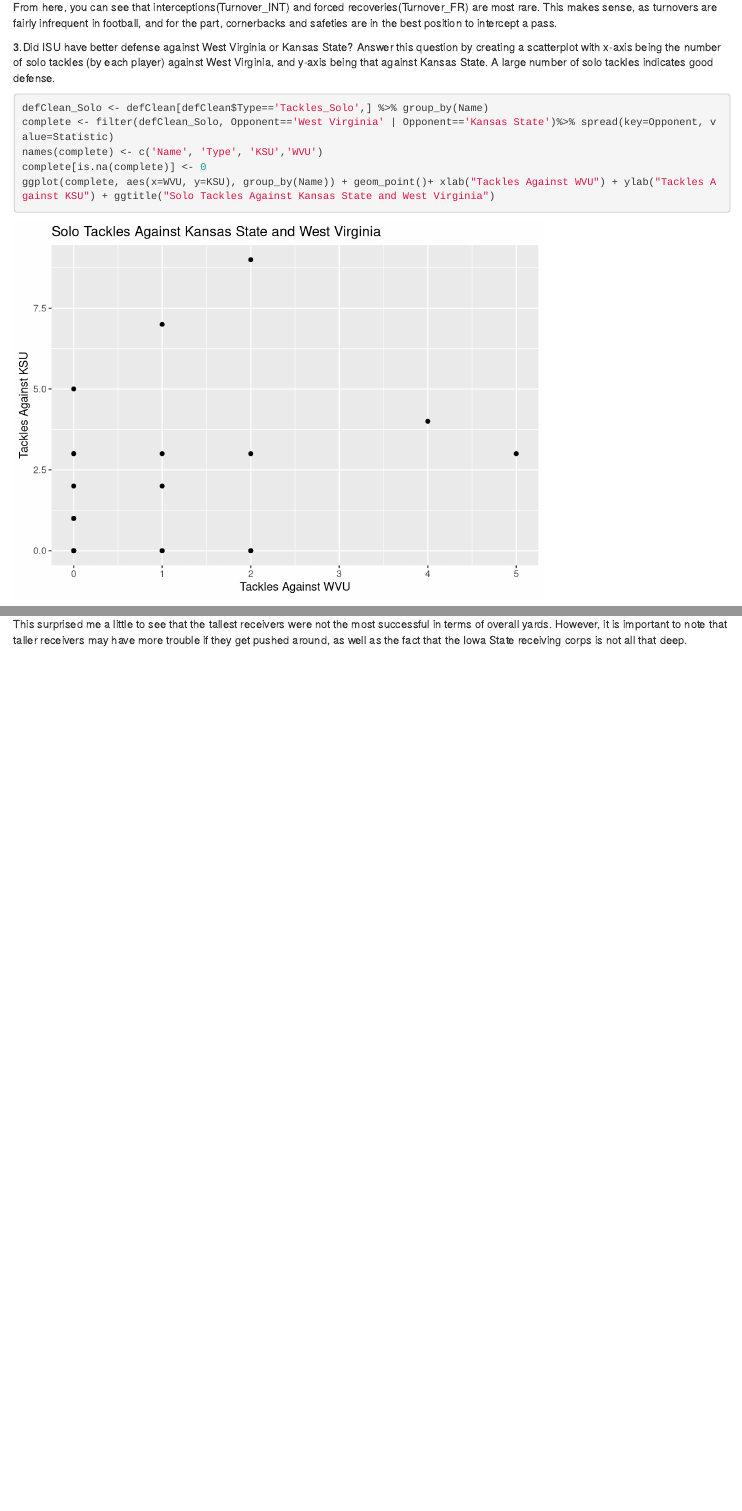
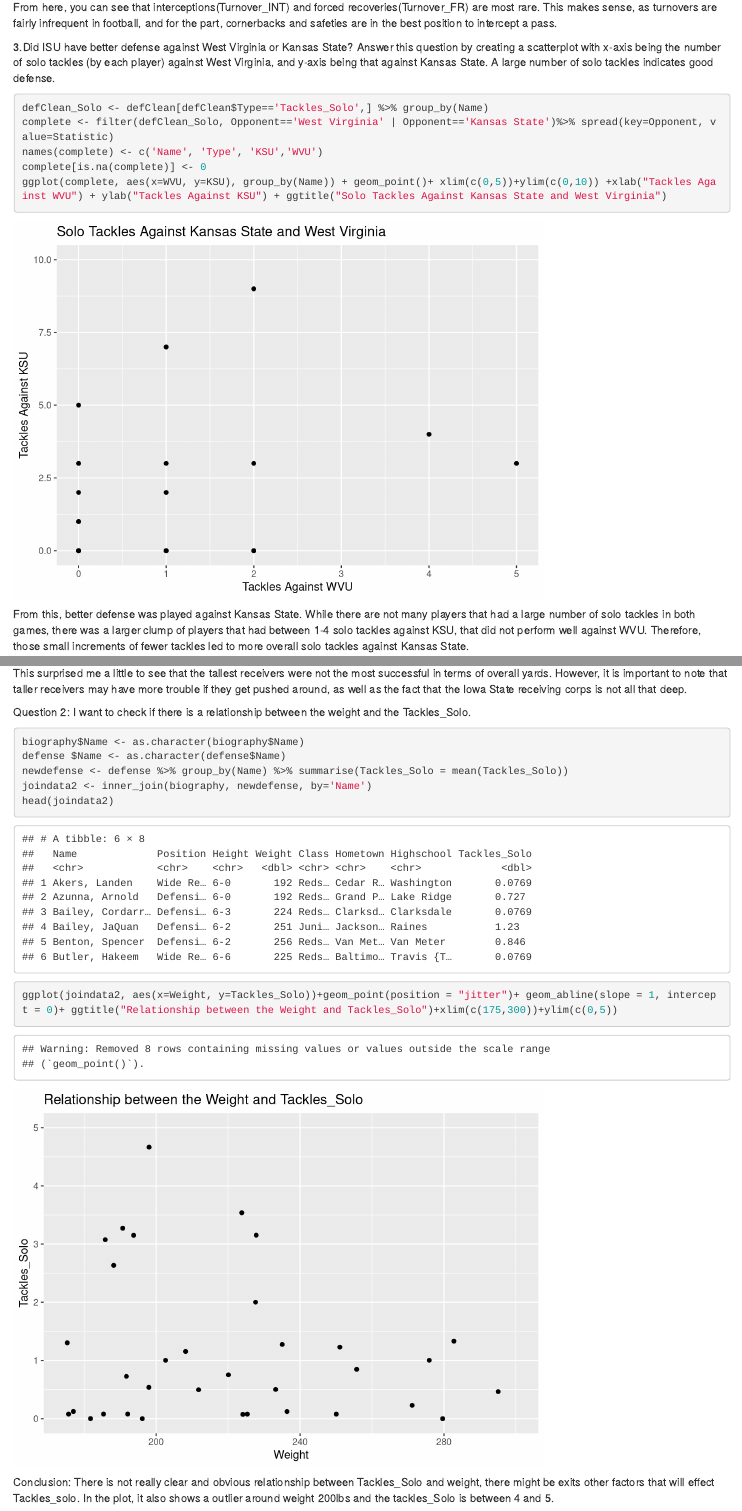
Before and after one commit to jshoemaker2249/ds202_lab4, an R Markdown document (team.Rmd): the page in a window 1100 px wide, from 5280 px down, and a second part further down, joined at a grey line. Rendered offline with R 4.5, knitr and Pandoc, with nearby package versions; code that draws random numbers runs with fixed seeds of ours.

Commit message:
update individual1 and team

````diff
--- a/team.Rmd
+++ b/team.Rmd
@@ -90,7 +90,7 @@ defClean_Solo <- defClean[defClean$Type=='Tackles_Solo',] %>% group_by(Name)
 complete <- filter(defClean_Solo, Opponent=='West Virginia' | Opponent=='Kansas State')%>% spread(key=Opponent, value=Statistic)
 names(complete) <- c('Name', 'Type', 'KSU','WVU')
 complete[is.na(complete)] <- 0
-ggplot(complete, aes(x=WVU, y=KSU), group_by(Name)) + geom_point()+ xlab("Tackles Against WVU") + ylab("Tackles Against KSU") + ggtitle("Solo Tackles Against Kansas State and West Virginia")
+ggplot(complete, aes(x=WVU, y=KSU), group_by(Name)) + geom_point()+ xlim(c(0,5))+ylim(c(0,10)) +xlab("Tackles Against WVU") + ylab("Tackles Against KSU") + ggtitle("Solo Tackles Against Kansas State and West Virginia")
 
 ```
 
@@ -143,3 +144,18 @@ ggplot(yrdsH, aes(x= Centimeter, y = Receiving_YDS)) + geom_point() + ggtitle("H
 ```
 
 This surprised me a little to see that the tallest receivers were not the most successful in terms of overall yards. However, it is important to note that taller receivers may have more trouble if they get pushed around, as well as the fact that the Iowa State receiving corps is not all that deep.
+
+Question 2: I want to check if there is a relationship between the weight and the Tackles_Solo.
+```{r}
+biography$Name <- as.character(biography$Name)
+defense $Name <- as.character(defense$Name)
+newdefense <- defense %>% group_by(Name) %>% summarise(Tackles_Solo = mean(Tackles_Solo))
+joindata2 <- inner_join(biography, newdefense, by='Name')
+head(joindata2)
+ggplot(joindata2, aes(x=Weight, y=Tackles_Solo))+geom_point(position = "jitter")+ geom_abline(slope = 1, intercept = 0)+ ggtitle("Relationship between the Weight and Tackles_Solo")+xlim(c(175,300))+ylim(c(0,5))
+
+
+```
+
+
+Conclusion: There is not really clear and obvious relationship between Tackles_Solo and weight, there might be exits other factors that will effect Tackles_solo. In the plot, it also shows a outlier around weight 200lbs and the tackles_Solo is between 4 and 5.
````
Also changed, not shown: individual1.Rmd (+1 -1 lines), team.html, team.Rmd (3 more changed lines).
